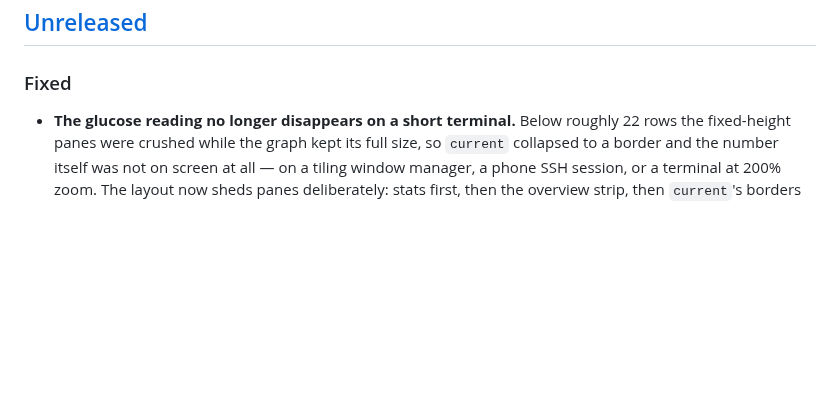
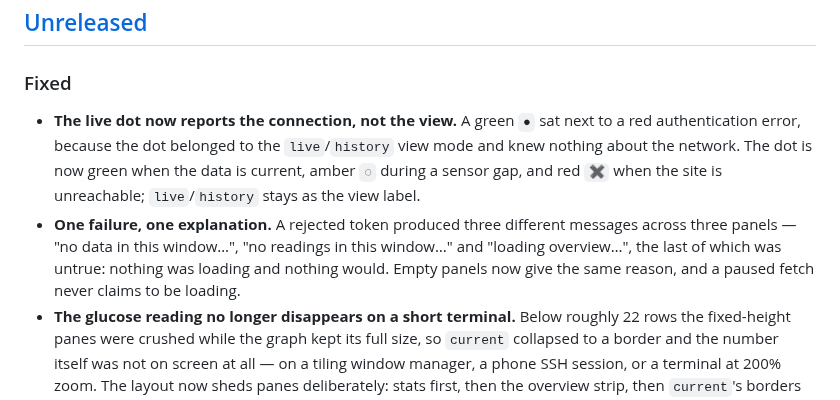
Before and after one commit to ronaldlokers/sugarrush, a Markdown page: CHANGELOG.md, the part around the change. Rendered like a GitHub page; blank space fills up the shorter version.

```diff
--- a/CHANGELOG.md
+++ b/CHANGELOG.md
@@ -8,6 +8,16 @@ All notable changes to sugarrush are documented here. The format is based on
 
 ### Fixed
 
+- **The live dot now reports the connection, not the view.** A green `●` sat
+  next to a red authentication error, because the dot belonged to the
+  `live`/`history` view mode and knew nothing about the network. The dot is now
+  green when the data is current, amber `◌` during a sensor gap, and red `✖`
+  when the site is unreachable; `live`/`history` stays as the view label.
+- **One failure, one explanation.** A rejected token produced three different
+  messages across three panels — "no data in this window…", "no readings in
+  this window…" and "loading overview…", the last of which was untrue: nothing
+  was loading and nothing would. Empty panels now give the same reason, and a
+  paused fetch never claims to be loading.
 - **The glucose reading no longer disappears on a short terminal.** Below
   roughly 22 rows the fixed-height panes were crushed while the graph kept its
   full size, so `current` collapsed to a border and the number itself was not
```
Also changed, not shown: assets/demo.gif, 1 other file.
